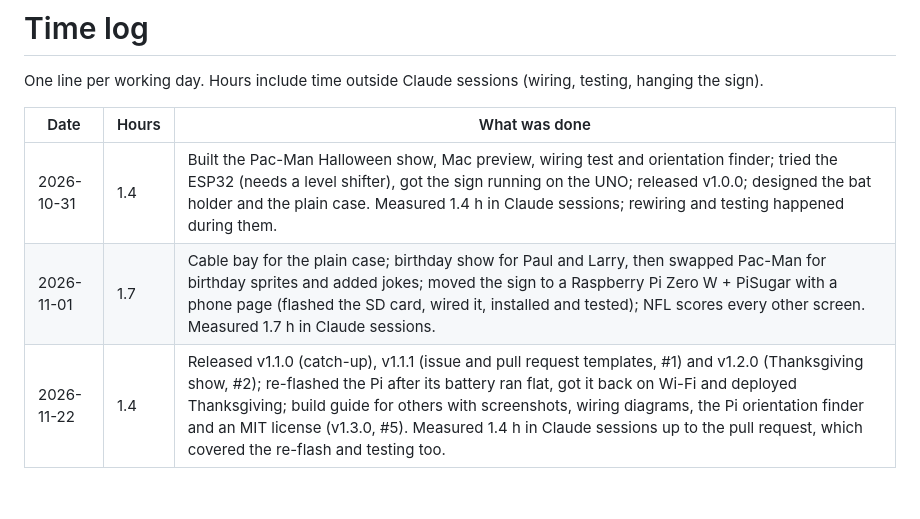
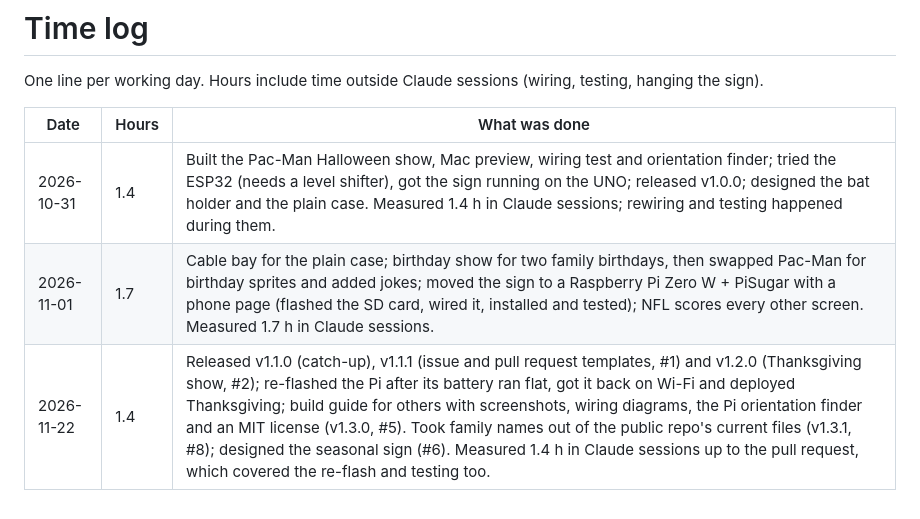
Before and after one commit to thededman/led-sign-display, a Markdown page: TIMELOG.md, the part around the change. GitHub-like rendering.

```diff
--- a/TIMELOG.md
+++ b/TIMELOG.md
@@ -6,5 +6,5 @@ hanging the sign).
 | Date | Hours | What was done |
 |---|---|---|
 | 2026-10-31 | 1.4 | Built the Pac-Man Halloween show, Mac preview, wiring test and orientation finder; tried the ESP32 (needs a level shifter), got the sign running on the UNO; released v1.0.0; designed the bat holder and the plain case. Measured 1.4 h in Claude sessions; rewiring and testing happened during them. |
-| 2026-11-01 | 1.7 | Cable bay for the plain case; birthday show for Paul and Larry, then swapped Pac-Man for birthday sprites and added jokes; moved the sign to a Raspberry Pi Zero W + PiSugar with a phone page (flashed the SD card, wired it, installed and tested); NFL scores every other screen. Measured 1.7 h in Claude sessions. |
-| 2026-11-22 | 1.4 | Released v1.1.0 (catch-up), v1.1.1 (issue and pull request templates, #1) and v1.2.0 (Thanksgiving show, #2); re-flashed the Pi after its battery ran flat, got it back on Wi-Fi and deployed Thanksgiving; build guide for others with screenshots, wiring diagrams, the Pi orientation finder and an MIT license (v1.3.0, #5). Measured 1.4 h in Claude sessions up to the pull request, which covered the re-flash and testing too. |
+| 2026-11-01 | 1.7 | Cable bay for the plain case; birthday show for two family birthdays, then swapped Pac-Man for birthday sprites and added jokes; moved the sign to a Raspberry Pi Zero W + PiSugar with a phone page (flashed the SD card, wired it, installed and tested); NFL scores every other screen. Measured 1.7 h in Claude sessions. |
+| 2026-11-22 | 1.4 | Released v1.1.0 (catch-up), v1.1.1 (issue and pull request templates, #1) and v1.2.0 (Thanksgiving show, #2); re-flashed the Pi after its battery ran flat, got it back on Wi-Fi and deployed Thanksgiving; build guide for others with screenshots, wiring diagrams, the Pi orientation finder and an MIT license (v1.3.0, #5). Took family names out of the public repo's current files (v1.3.1, #8); designed the seasonal sign (#6). Measured 1.4 h in Claude sessions up to the pull request, which covered the re-flash and testing too. |
```
Also changed, not shown: CHANGELOG.md (+11 -4 lines), README.md (+5 -7 lines), docs/images/birthday-names.png.
